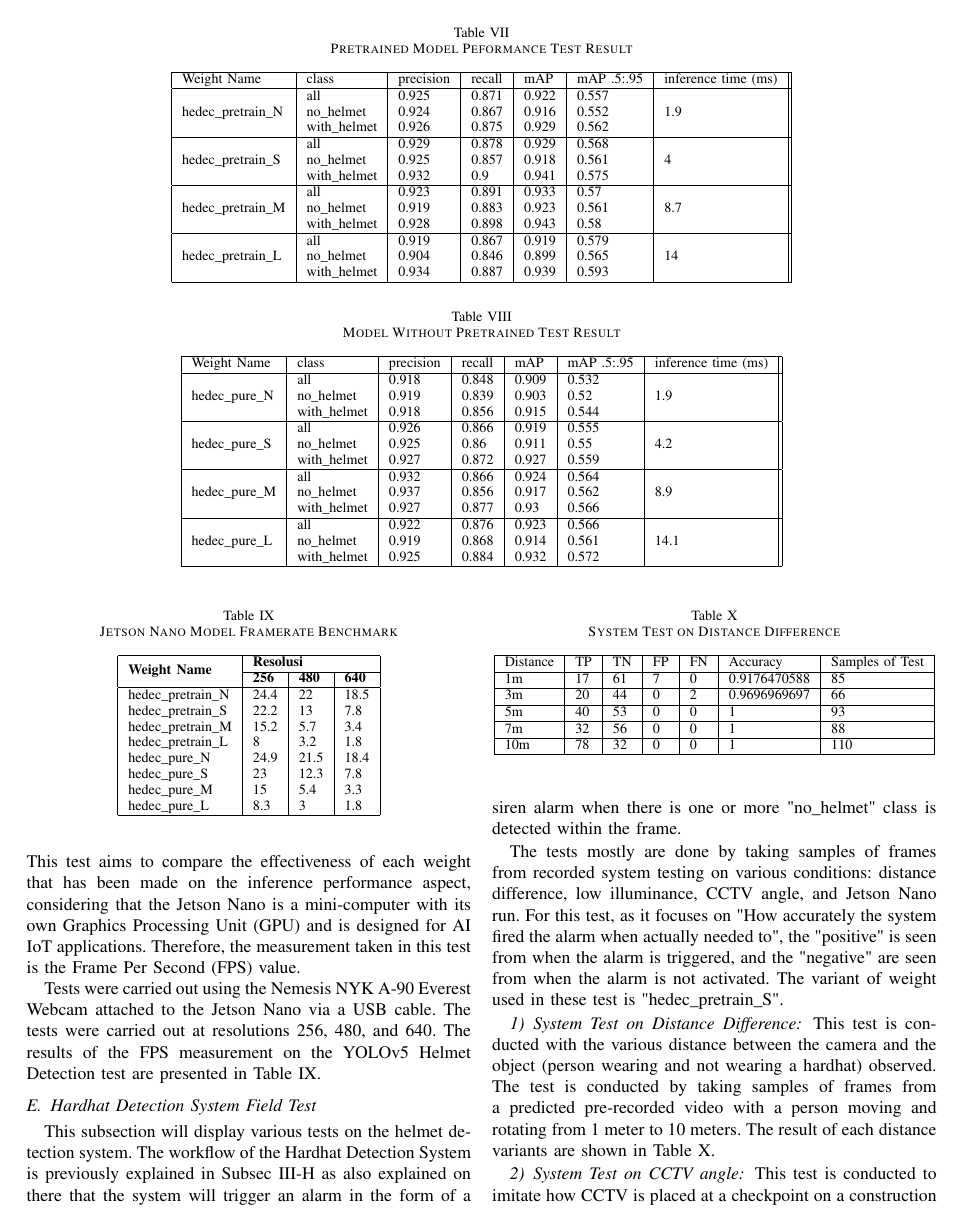
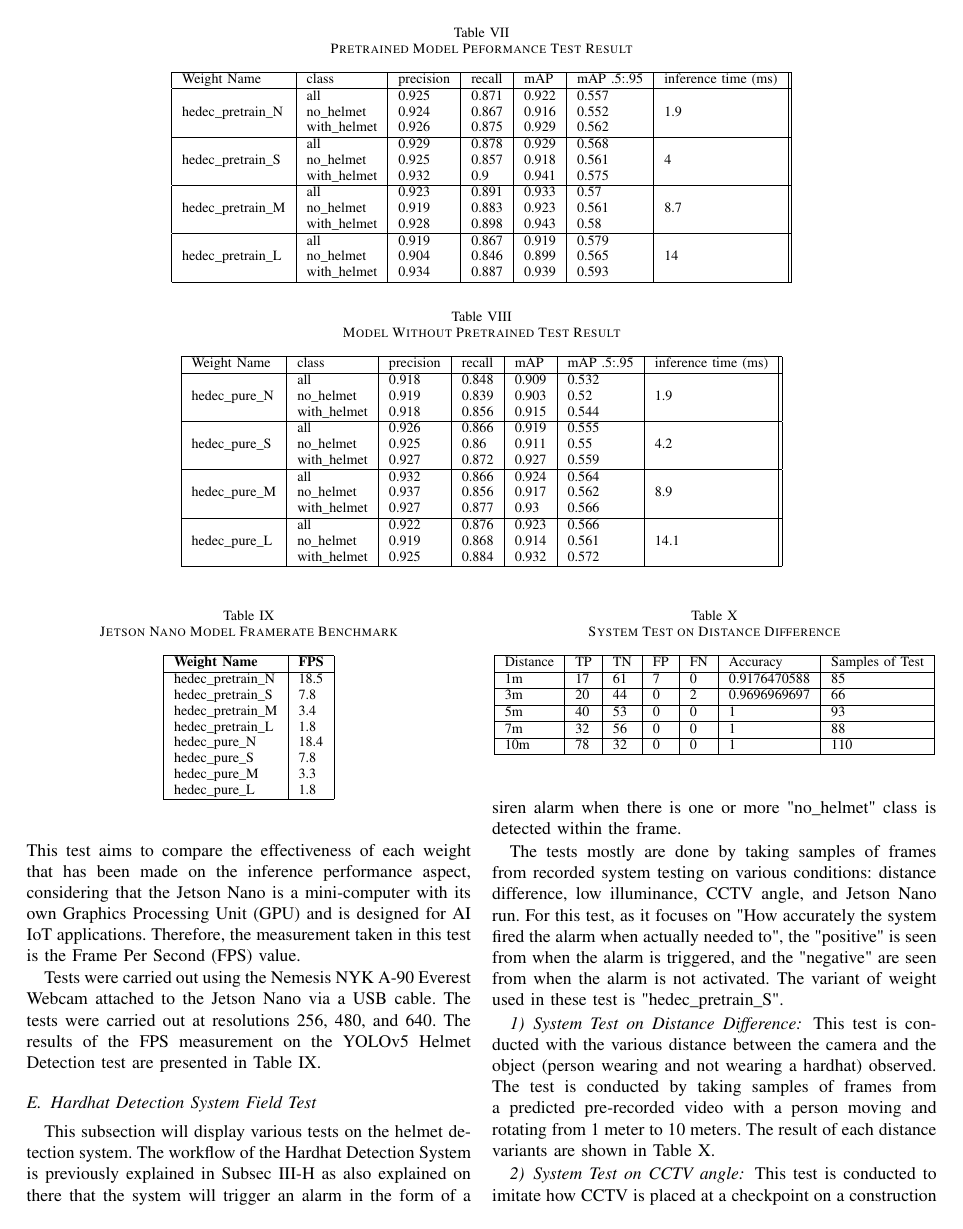
Before and after one commit to helmikazero/paper-helmet-detection-yolov5-2022, a LaTeX paper (main.tex, which reads konten/4-lorem-ipsum.tex): page 8 of 9. Compiled offline with pdfLaTeX.

Commit message:
Update 4-lorem-ipsum.tex

```diff
--- a/konten/4-lorem-ipsum.tex
+++ b/konten/4-lorem-ipsum.tex
@@ -137,18 +137,16 @@
   \label{tb:jetsonano_model_benchmark}
   \begin{tabular}{|l|l|l|l|}
     \hline
-    \multirow{2}{*}{\textbf{Weight Name}} & \multicolumn{3}{l|}{\textbf{Resolusi}}      \\
-    \cline{2-4}
-                                         & \textbf{256} & \textbf{480} & \textbf{640}  \\
+    \textbf{Weight Name} & \textbf{FPS}      \\
     \hline
-    hedec\_pretrain\_N                   & 24.4         & 22           & 18.5          \\
-    hedec\_pretrain\_S                   & 22.2         & 13           & 7.8           \\
-    hedec\_pretrain\_M                   & 15.2         & 5.7          & 3.4           \\
-    hedec\_pretrain\_L                   & 8            & 3.2          & 1.8           \\
-    hedec\_pure\_N                       & 24.9         & 21.5         & 18.4          \\
-    hedec\_pure\_S                       & 23           & 12.3         & 7.8           \\
-    hedec\_pure\_M                       & 15           & 5.4          & 3.3           \\
-    hedec\_pure\_L                       & 8.3          & 3            & 1.8           \\
+    hedec\_pretrain\_N                             & 18.5          \\
+    hedec\_pretrain\_S                             & 7.8           \\
+    hedec\_pretrain\_M                           & 3.4           \\
+    hedec\_pretrain\_L                            & 1.8           \\
+    hedec\_pure\_N                              & 18.4          \\
+    hedec\_pure\_S                              & 7.8           \\
+    hedec\_pure\_M                              & 3.3           \\
+    hedec\_pure\_L                                 & 1.8           \\
     \hline
   \end{tabular}
 \end{table}
```
